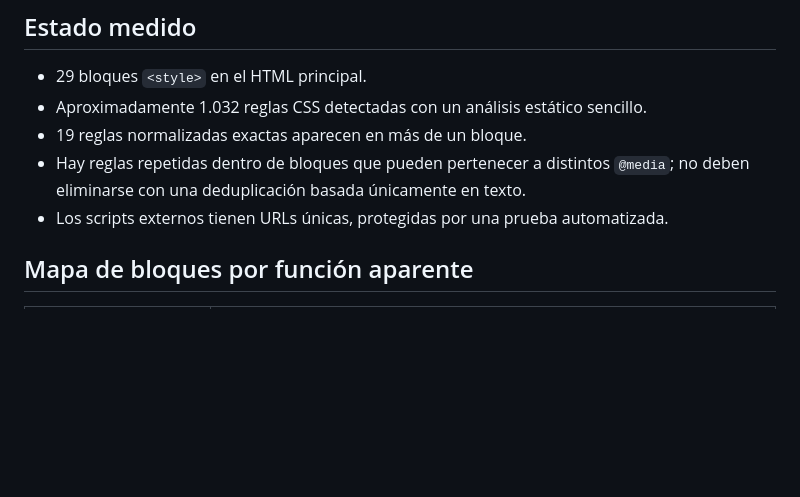
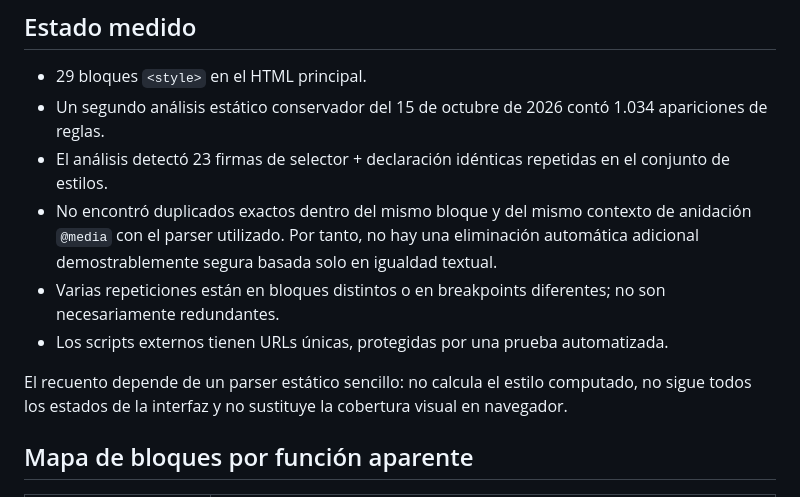
Before and after one commit to warks1/Plegar_Pro, a Markdown page: docs/css-cascade-audit.md, the part around the change. GitHub-like rendering; blank space fills up the shorter version.

Commit message:
Actualizar auditoría de cascada CSS
Registra las mediciones estáticas actualizadas y explicita sus limitaciones.

```diff
--- a/docs/css-cascade-audit.md
+++ b/docs/css-cascade-audit.md
@@ -5,10 +5,13 @@ Auditoría de `index.html` en `main` tras las PR #38–#41. Este documento es un
 ## Estado medido
 
 - 29 bloques `<style>` en el HTML principal.
-- Aproximadamente 1.032 reglas CSS detectadas con un análisis estático sencillo.
-- 19 reglas normalizadas exactas aparecen en más de un bloque.
-- Hay reglas repetidas dentro de bloques que pueden pertenecer a distintos `@media`; no deben eliminarse con una deduplicación basada únicamente en texto.
+- Un segundo análisis estático conservador del 15 de octubre de 2026 contó 1.034 apariciones de reglas.
+- El análisis detectó 23 firmas de selector + declaración idénticas repetidas en el conjunto de estilos.
+- No encontró duplicados exactos dentro del mismo bloque y del mismo contexto de anidación `@media` con el parser utilizado. Por tanto, no hay una eliminación automática adicional demostrablemente segura basada solo en igualdad textual.
+- Varias repeticiones están en bloques distintos o en breakpoints diferentes; no son necesariamente redundantes.
 - Los scripts externos tienen URLs únicas, protegidas por una prueba automatizada.
+
+El recuento depende de un parser estático sencillo: no calcula el estilo computado, no sigue todos los estados de la interfaz y no sustituye la cobertura visual en navegador.
 
 ## Mapa de bloques por función aparente
 
```
